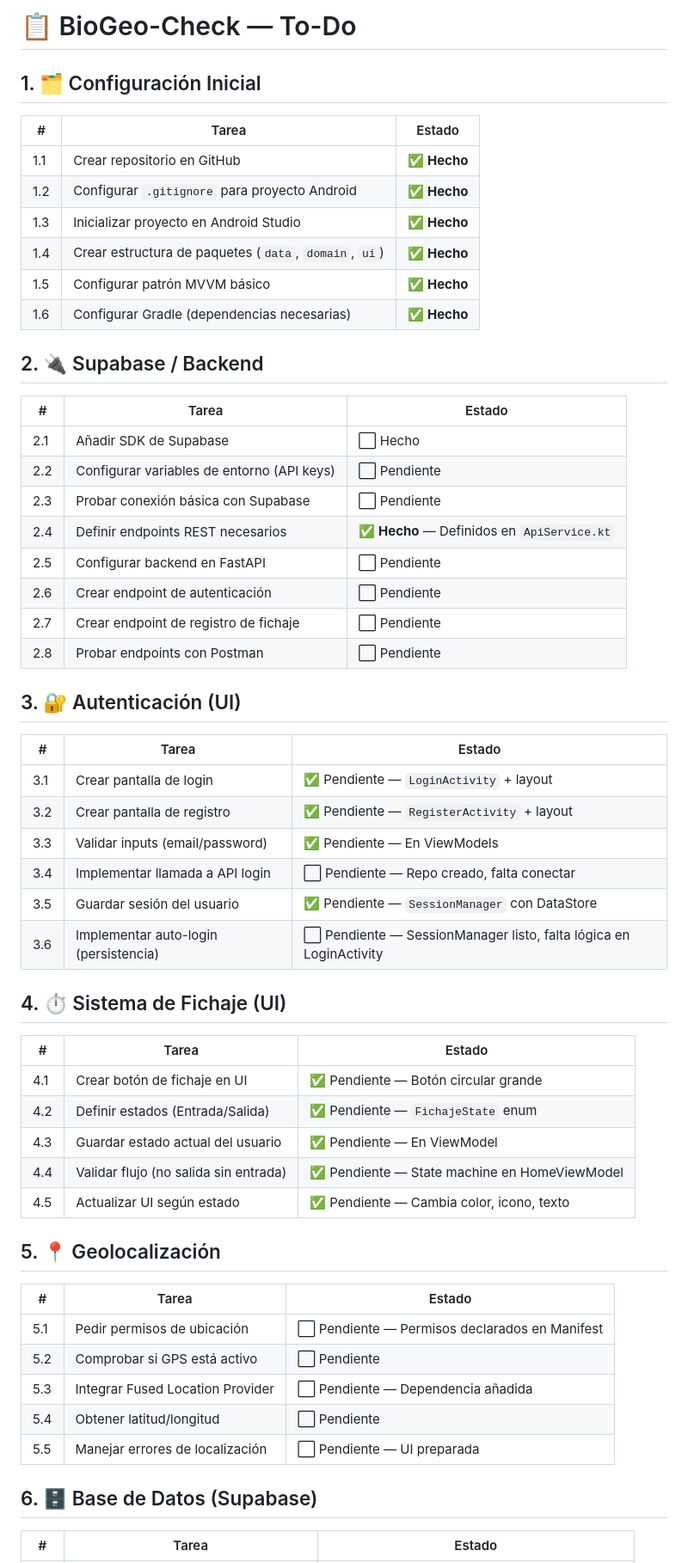
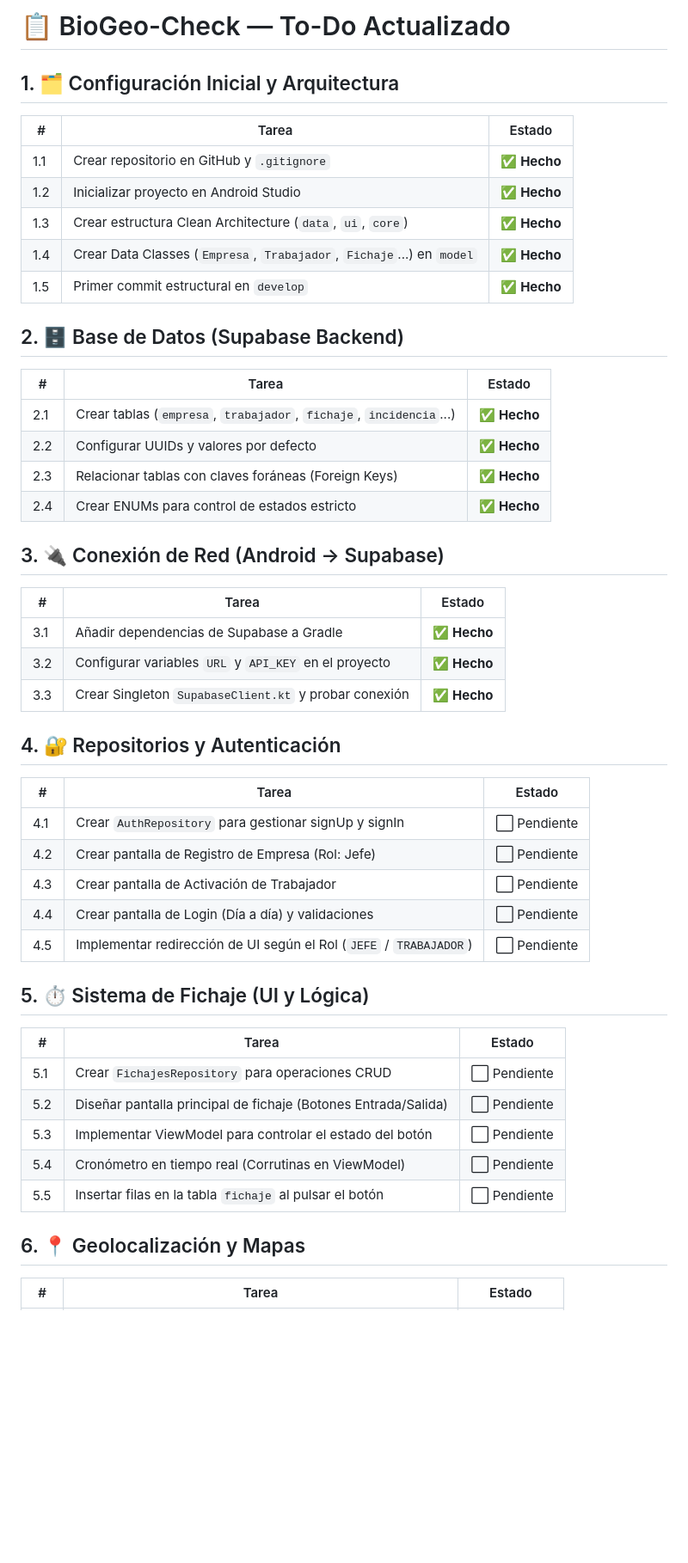
Before and after one commit to alejandrobellver/BioGeo-Check, a Markdown page: todo_biogeo_check.md, the part around one of its changes. Shown at 86% size. Rendered like a GitHub page; blank space fills up the shorter version.

```diff
--- a/todo_biogeo_check.md
+++ b/todo_biogeo_check.md
@@ -1,61 +1,53 @@
-# 📋 BioGeo-Check — To-Do
+# 📋 BioGeo-Check — To-Do Actualizado
 
-## 1. 🗂️ Configuración Inicial
+## 1. 🗂️ Configuración Inicial y Arquitectura
 
 | # | Tarea | Estado |
 |---|-------|--------|
-| 1.1 | Crear repositorio en GitHub | ✅ **Hecho** |
-| 1.2 | Configurar `.gitignore` para proyecto Android | ✅ **Hecho** |
-| 1.3 | Inicializar proyecto en Android Studio | ✅ **Hecho** |
-| 1.4 | Crear estructura de paquetes (`data`, `domain`, `ui`) | ✅ **Hecho** |
-| 1.5 | Configurar patrón MVVM básico | ✅ **Hecho** |
-| 1.6 | Configurar Gradle (dependencias necesarias) | ✅ **Hecho** |
+| 1.1 | Crear repositorio en GitHub y `.gitignore` | ✅ **Hecho** |
+| 1.2 | Inicializar proyecto en Android Studio | ✅ **Hecho** |
+| 1.3 | Crear estructura Clean Architecture (`data`, `ui`, `core`) | ✅ **Hecho** |
+| 1.4 | Crear Data Classes (`Empresa`, `Trabajador`, `Fichaje`...) en `model` | ✅ **Hecho** |
+| 1.5 | Primer commit estructural en `develop` | ✅ **Hecho** |
 
-## 2. 🔌 Supabase / Backend
+## 2. 🗄️ Base de Datos (Supabase Backend)
 
 | # | Tarea | Estado |
 |---|-------|--------|
-| 2.1 | Añadir SDK de Supabase | ⬜ Hecho |
-| 2.2 | Configurar variables de entorno (API keys) | ⬜ Pendiente |
-| 2.3 | Probar conexión básica con Supabase | ⬜ Pendiente |
-| 2.4 | Definir endpoints REST necesarios | ✅ **Hecho** — Definidos en `ApiService.kt` |
-| 2.5 | Configurar backend en FastAPI | ⬜ Pendiente |
-| 2.6 | Crear endpoint de autenticación | ⬜ Pendiente |
-| 2.7 | Crear endpoint de registro de fichaje | ⬜ Pendiente |
-| 2.8 | Probar endpoints con Postman | ⬜ Pendiente |
+| 2.1 | Crear tablas (`empresa`, `trabajador`, `fichaje`, `incidencia`...) | ✅ **Hecho** |
+| 2.2 | Configurar UUIDs y valores por defecto | ✅ **Hecho** |
+| 2.3 | Relacionar tablas con claves foráneas (Foreign Keys) | ✅ **Hecho** |
+| 2.4 | Crear ENUMs para control de estados estricto | ✅ **Hecho** |
 
-## 3. 🔐 Autenticación (UI)
+## 3. 🔌 Conexión de Red (Android -> Supabase)
 
 | # | Tarea | Estado |
 |---|-------|--------|
-| 3.1 | Crear pantalla de login | ✅ Pendiente — `LoginActivity` + layout |
-| 3.2 | Crear pantalla de registro | ✅ Pendiente — `RegisterActivity` + layout |
-| 3.3 | Validar inputs (email/password) | ✅ Pendiente — En ViewModels |
-| 3.4 | Implementar llamada a API login | ⬜ Pendiente — Repo creado, falta conectar |
-| 3.5 | Guardar sesión del usuario | ✅ Pendiente — `SessionManager` con DataStore |
-| 3.6 | Implementar auto-login (persistencia) | ⬜ Pendiente — SessionManager listo, falta lógica en LoginActivity |
+| 3.1 | Añadir dependencias de Supabase a Gradle | ✅ **Hecho** |
+| 3.2 | Configurar variables `URL` y `API_KEY` en el proyecto | ✅ **Hecho** |
+| 3.3 | Crear Singleton `SupabaseClient.kt` y probar conexión | ✅ **Hecho** |
 
-## 4. ⏱️ Sistema de Fichaje (UI)
+## 4. 🔐 Repositorios y Autenticación
 
 | # | Tarea | Estado |
 |---|-------|--------|
-| 4.1 | Crear botón de fichaje en UI | ✅ Pendiente — Botón circular grande |
-| 4.2 | Definir estados (Entrada/Salida) | ✅ Pendiente — `FichajeState` enum |
-| 4.3 | Guardar estado actual del usuario | ✅ Pendiente — En ViewModel |
-| 4.4 | Validar flujo (no salida sin entrada) | ✅ Pendiente — State machine en HomeViewModel |
-| 4.5 | Actualizar UI según estado | ✅ Pendiente — Cambia color, icono, texto |
+| 4.1 | Crear `AuthRepository` para gestionar signUp y signIn | ⬜ Pendiente |
+| 4.2 | Crear pantalla de Registro de Empresa (Rol: Jefe) | ⬜ Pendiente |
+| 4.3 | Crear pantalla de Activación de Trabajador | ⬜ Pendiente |
+| 4.4 | Crear pantalla de Login (Día a día) y validaciones | ⬜ Pendiente |
+| 4.5 | Implementar redirección de UI según el Rol (`JEFE` / `TRABAJADOR`) | ⬜ Pendiente |
 
-## 5. 📍 Geolocalización
+## 5. ⏱️ Sistema de Fichaje (UI y Lógica)
 
 | # | Tarea | Estado |
 |---|-------|--------|
-| 5.1 | Pedir permisos de ubicación | ⬜ Pendiente — Permisos declarados en Manifest |
-| 5.2 | Comprobar si GPS está activo | ⬜ Pendiente |
-| 5.3 | Integrar Fused Location Provider | ⬜ Pendiente — Dependencia añadida |
-| 5.4 | Obtener latitud/longitud | ⬜ Pendiente |
-| 5.5 | Manejar errores de localización | ⬜ Pendiente — UI preparada |
+| 5.1 | Crear `FichajesRepository` para operaciones CRUD | ⬜ Pendiente |
+| 5.2 | Diseñar pantalla principal de fichaje (Botones Entrada/Salida) | ⬜ Pendiente |
+| 5.3 | Implementar ViewModel para controlar el estado del botón | ⬜ Pendiente |
+| 5.4 | Cronómetro en tiempo real (Corrutinas en ViewModel) | ⬜ Pendiente |
+| 5.5 | Insertar filas en la tabla `fichaje` al pulsar el botón | ⬜ Pendiente |
 
-## 6. 🗄️ Base de Datos (Supabase)
+## 6. 📍 Geolocalización y Mapas
 
 | # | Tarea | Estado |
 |---|-------|--------|
```
Also changed, not shown: other parts of todo_biogeo_check.md (+26 -65 lines).
